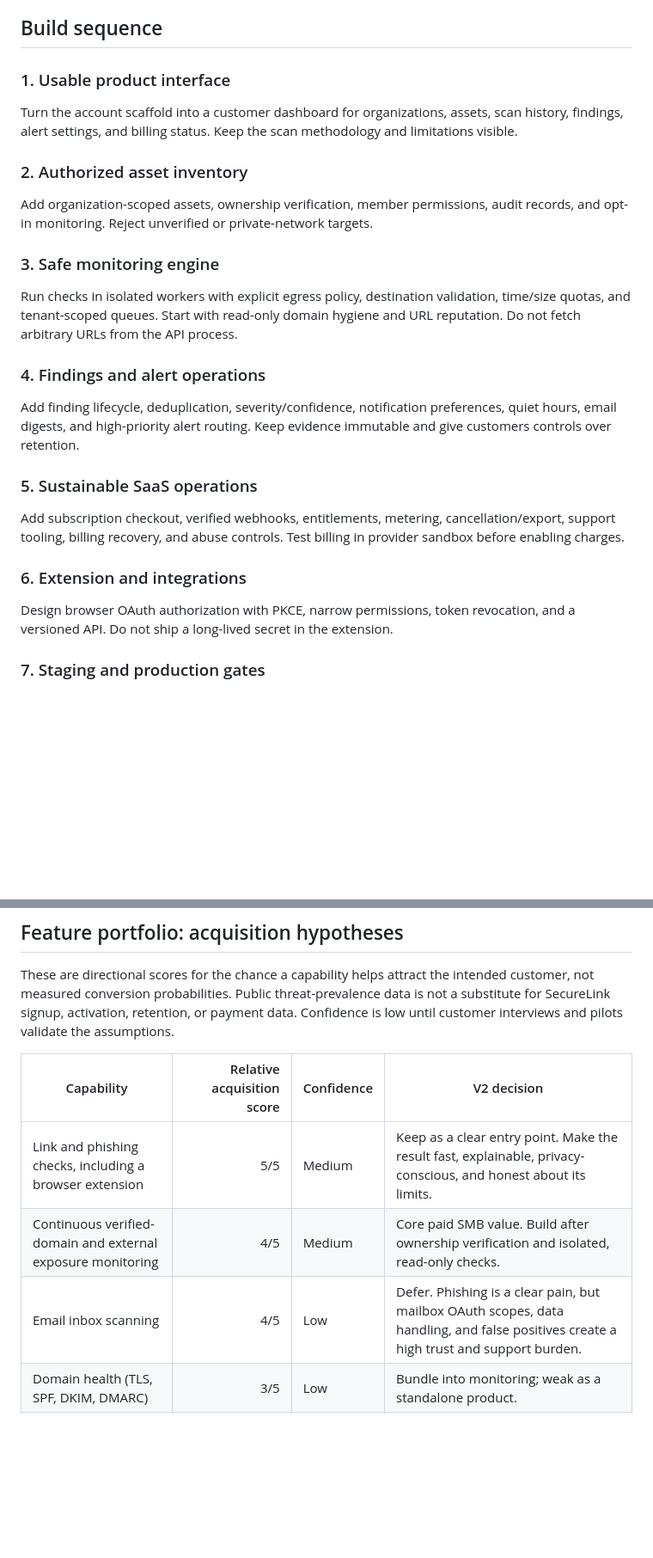
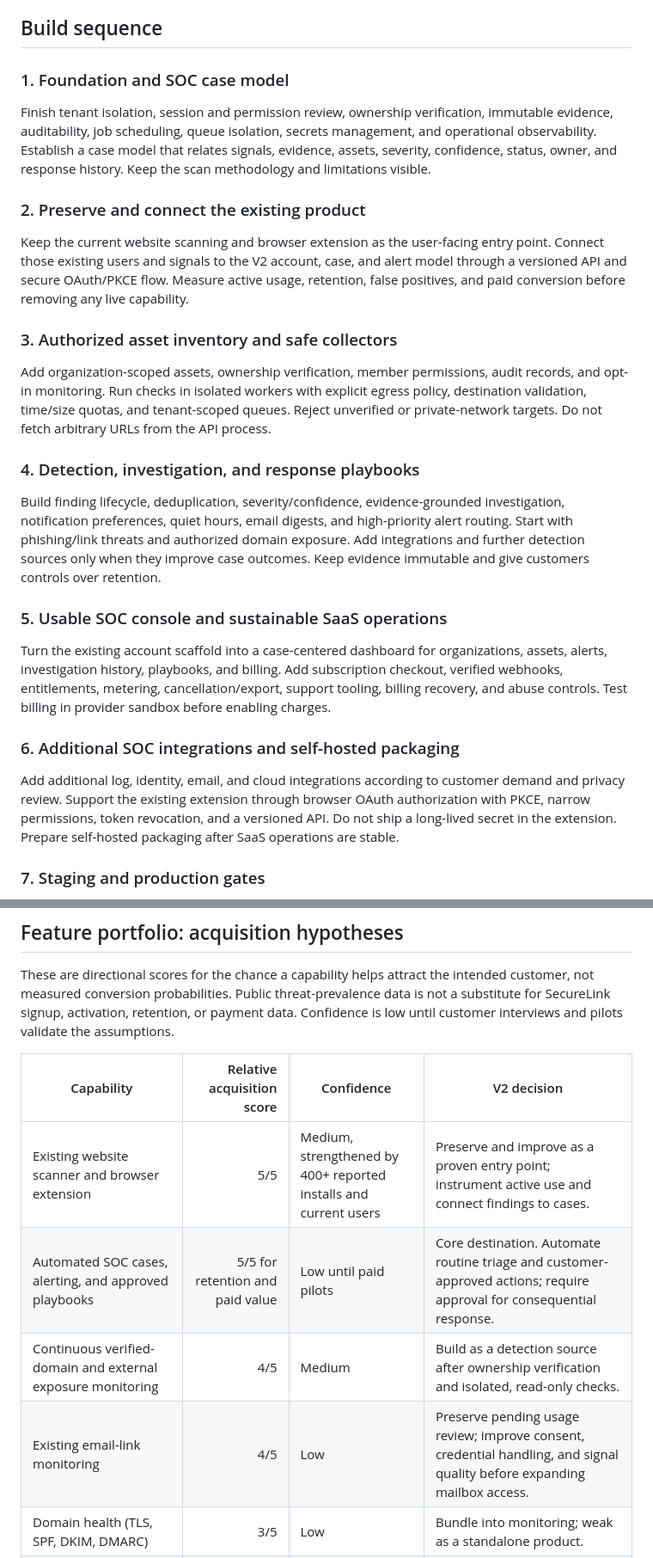
Before and after one commit to hyper1-afk/SecureLinkApp, a Markdown page: v2/docs/PRODUCT-DIRECTION.md, 2 parts joined by grey strips. Shown at 86% size. Drawn GitHub-style; blank space fills up the shorter version.

```diff
--- a/v2/docs/PRODUCT-DIRECTION.md
+++ b/v2/docs/PRODUCT-DIRECTION.md
@@ -47,29 +49,29 @@ Pricing, feature limits, retention periods, and any compliance claims need custo
 
 ## Build sequence
 
-### 1. Usable product interface
+### 1. Foundation and SOC case model
 
-Turn the account scaffold into a customer dashboard for organizations, assets, scan history, findings, alert settings, and billing status. Keep the scan methodology and limitations visible.
+Finish tenant isolation, session and permission review, ownership verification, immutable evidence, auditability, job scheduling, queue isolation, secrets management, and operational observability. Establish a case model that relates signals, evidence, assets, severity, confidence, status, owner, and response history. Keep the scan methodology and limitations visible.
 
-### 2. Authorized asset inventory
+### 2. Preserve and connect the existing product
 
-Add organization-scoped assets, ownership verification, member permissions, audit records, and opt-in monitoring. Reject unverified or private-network targets.
+Keep the current website scanning and browser extension as the user-facing entry point. Connect those existing users and signals to the V2 account, case, and alert model through a versioned API and secure OAuth/PKCE flow. Measure active usage, retention, false positives, and paid conversion before removing any live capability.
 
-### 3. Safe monitoring engine
+### 3. Authorized asset inventory and safe collectors
 
-Run checks in isolated workers with explicit egress policy, destination validation, time/size quotas, and tenant-scoped queues. Start with read-only domain hygiene and URL reputation. Do not fetch arbitrary URLs from the API process.
+Add organization-scoped assets, ownership verification, member permissions, audit records, and opt-in monitoring. Run checks in isolated workers with explicit egress policy, destination validation, time/size quotas, and tenant-scoped queues. Reject unverified or private-network targets. Do not fetch arbitrary URLs from the API process.
 
-### 4. Findings and alert operations
+### 4. Detection, investigation, and response playbooks
 
-Add finding lifecycle, deduplication, severity/confidence, notification preferences, quiet hours, email digests, and high-priority alert routing. Keep evidence immutable and give customers controls over retention.
+Build finding lifecycle, deduplication, severity/confidence, evidence-grounded investigation, notification preferences, quiet hours, email digests, and high-priority alert routing. Start with phishing/link threats and authorized domain exposure. Add integrations and further detection sources only when they improve case outcomes. Keep evidence immutable and give customers controls over retention.
 
-### 5. Sustainable SaaS operations
+### 5. Usable SOC console and sustainable SaaS operations
 
-Add subscription checkout, verified webhooks, entitlements, metering, cancellation/export, support tooling, billing recovery, and abuse controls. Test billing in provider sandbox before enabling charges.
+Turn the existing account scaffold into a case-centered dashboard for organizations, assets, alerts, investigation history, playbooks, and billing. Add subscription checkout, verified webhooks, entitlements, metering, cancellation/export, support tooling, billing recovery, and abuse controls. Test billing in provider sandbox before enabling charges.
 
-### 6. Extension and integrations
+### 6. Additional SOC integrations and self-hosted packaging
 
-Design browser OAuth authorization with PKCE, narrow permissions, token revocation, and a versioned API. Do not ship a long-lived secret in the extension.
+Add additional log, identity, email, and cloud integrations according to customer demand and privacy review. Support the existing extension through browser OAuth authorization with PKCE, narrow permissions, token revocation, and a versioned API. Do not ship a long-lived secret in the extension. Prepare self-hosted packaging after SaaS operations are stable.
 
 ### 7. Staging and production gates
 
@@ -85,9 +87,10 @@ These are directional scores for the chance a capability helps attract the inten
 
 | Capability | Relative acquisition score | Confidence | V2 decision |
 | --- | ---: | --- | --- |
-| Link and phishing checks, including a browser extension | 5/5 | Medium | Keep as a clear entry point. Make the result fast, explainable, privacy-conscious, and honest about its limits. |
-| Continuous verified-domain and external exposure monitoring | 4/5 | Medium | Core paid SMB value. Build after ownership verification and isolated, read-only checks. |
-| Email inbox scanning | 4/5 | Low | Defer. Phishing is a clear pain, but mailbox OAuth scopes, data handling, and false positives create a high trust and support burden. |
+| Existing website scanner and browser extension | 5/5 | Medium, strengthened by 400+ reported installs and current users | Preserve and improve as a proven entry point; instrument active use and connect findings to cases. |
+| Automated SOC cases, alerting, and approved playbooks | 5/5 for retention and paid value | Low until paid pilots | Core destination. Automate routine triage and customer-approved actions; require approval for consequential response. |
+| Continuous verified-domain and external exposure monitoring | 4/5 | Medium | Build as a detection source after ownership verification and isolated, read-only checks. |
+| Existing email-link monitoring | 4/5 | Low | Preserve pending usage review; improve consent, credential handling, and signal quality before expanding mailbox access. |
 | Domain health (TLS, SPF, DKIM, DMARC) | 3/5 | Low | Bundle into monitoring; weak as a standalone product. |
 | Breach lookup with concrete response guidance | 3/5 | Low | Consider a partner-backed add-on only if it can show specific, safe next steps. Never accept or store plaintext passwords. |
 | Compliance reporting | 3/5 | Low | Defer until a specific buyer segment and framework are validated; keeping mappings current is costly. |
```
Also changed, not shown: other parts of v2/docs/PRODUCT-DIRECTION.md (+21 -18 lines).
